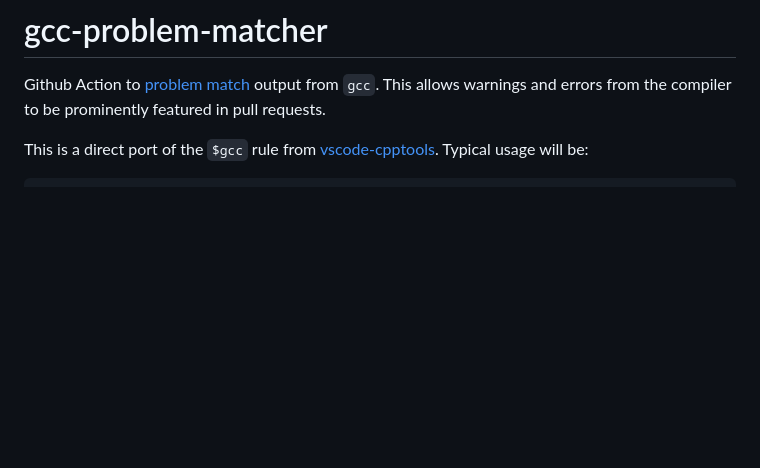
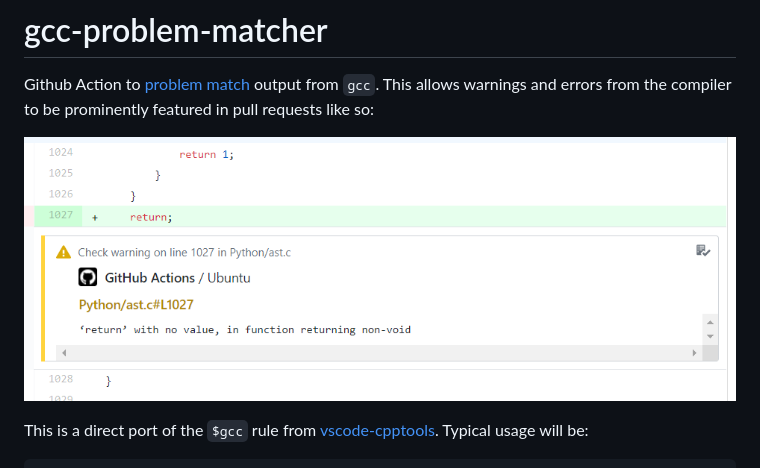
Before and after one commit to ammaraskar/gcc-problem-matcher, a Markdown page: README.md, the part around the change. Rendered like a GitHub page; pictures changed too: images/example-pull-request.png (added); blank space fills up the shorter version.

Commit message:
Add picture in README

```diff
--- a/README.md
+++ b/README.md
@@ -2,7 +2,9 @@
 
 Github Action to [problem match](https://github.com/actions/toolkit/blob/master/docs/problem-matchers.md)
 output from `gcc`. This allows warnings and errors from the compiler to be
-prominently featured in pull requests.
+prominently featured in pull requests like so:
+
+![Matcher in action in pull request](/images/example-pull-request.png?raw=true)
 
 This is a direct port of the `$gcc` rule from [vscode-cpptools](https://github.com/microsoft/vscode-cpptools).
 Typical usage will be:
```
